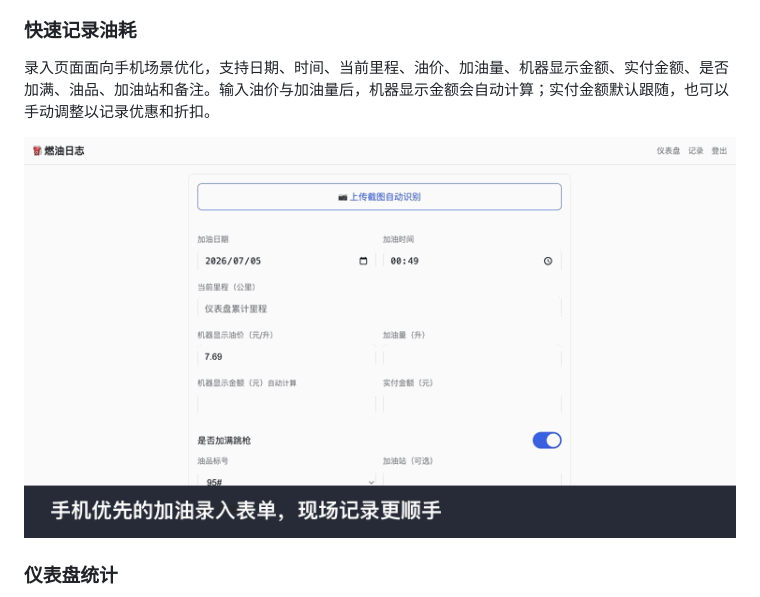
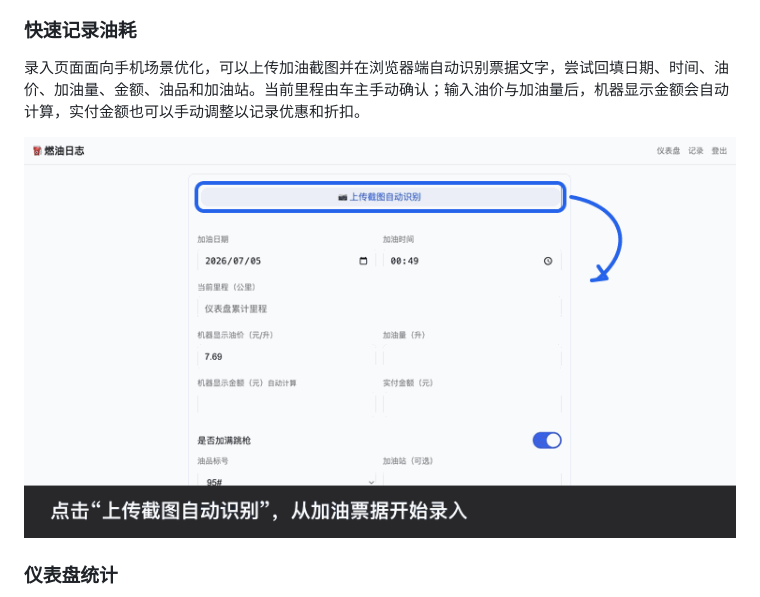
Before and after one commit to mossexplore/fuellog, a Markdown page: README.md, the part around the change. Rendered like a GitHub page; pictures changed too: docs/gifs/record-fuel.gif.

Commit message:
Highlight OCR fuel entry demo

```diff
--- a/README.md
+++ b/README.md
@@ -12,7 +12,7 @@ FuelLog 是一个面向个人车主的轻量油耗记录网站，适合在加油
 
 ### 快速记录油耗
 
-录入页面面向手机场景优化，支持日期、时间、当前里程、油价、加油量、机器显示金额、实付金额、是否加满、油品、加油站和备注。输入油价与加油量后，机器显示金额会自动计算；实付金额默认跟随，也可以手动调整以记录优惠和折扣。
+录入页面面向手机场景优化，可以上传加油截图并在浏览器端自动识别票据文字，尝试回填日期、时间、油价、加油量、金额、油品和加油站。当前里程由车主手动确认；输入油价与加油量后，机器显示金额会自动计算，实付金额也可以手动调整以记录优惠和折扣。
 
 ![记录油耗演示](docs/gifs/record-fuel.gif)
 
```
